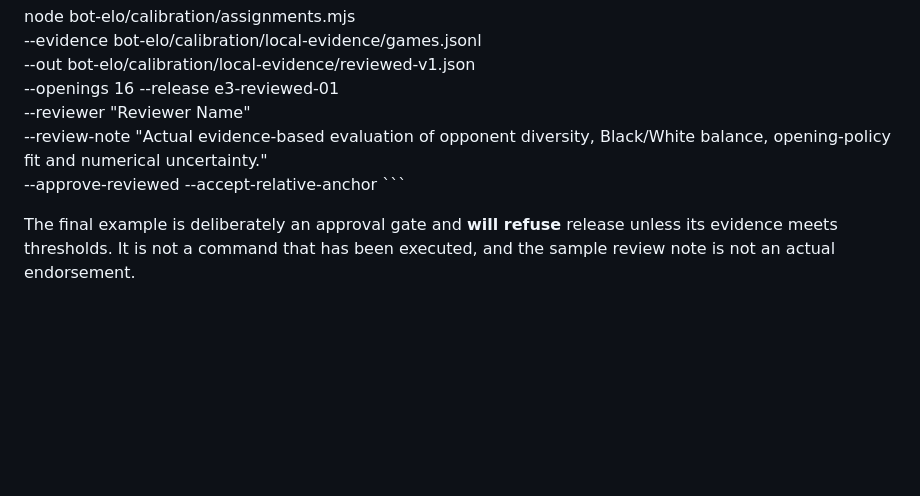
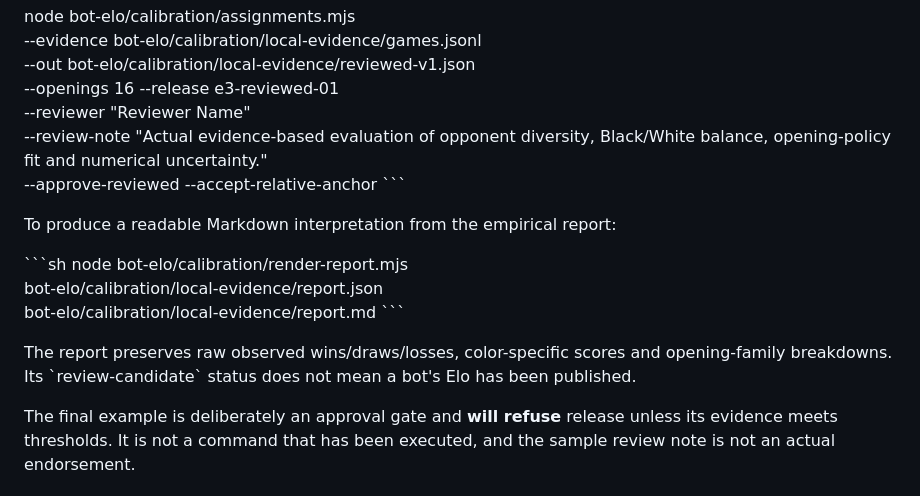
Before and after one commit to thiepn/gomoku, a Markdown page: bot-elo/calibration/README.md, the part around the change. Rendered like a GitHub page; blank space fills up the shorter version.

Commit message:
docs(bot-elo e3): document human-readable calibrated evidence reports

```diff
--- a/bot-elo/calibration/README.md
+++ b/bot-elo/calibration/README.md
@@ -34,6 +34,16 @@ node bot-elo/calibration/assignments.mjs \
   --approve-reviewed --accept-relative-anchor
 \`\`\`
 
+To produce a readable Markdown interpretation from the empirical report:
+
+\`\`\`sh
+node bot-elo/calibration/render-report.mjs \
+  bot-elo/calibration/local-evidence/report.json \
+  bot-elo/calibration/local-evidence/report.md
+\`\`\`
+
+The report preserves raw observed wins/draws/losses, color-specific scores and opening-family breakdowns. Its \`review-candidate\` status does not mean a bot's Elo has been published.
+
 The final example is deliberately an approval gate and **will refuse** release unless its evidence meets thresholds. It is not a command that has been executed, and the sample review note is not an actual endorsement.
 
 ## Method and uncertainties
```
